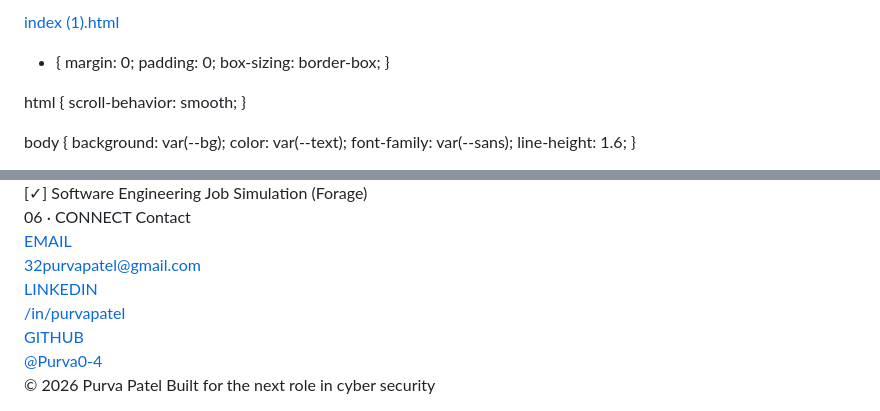
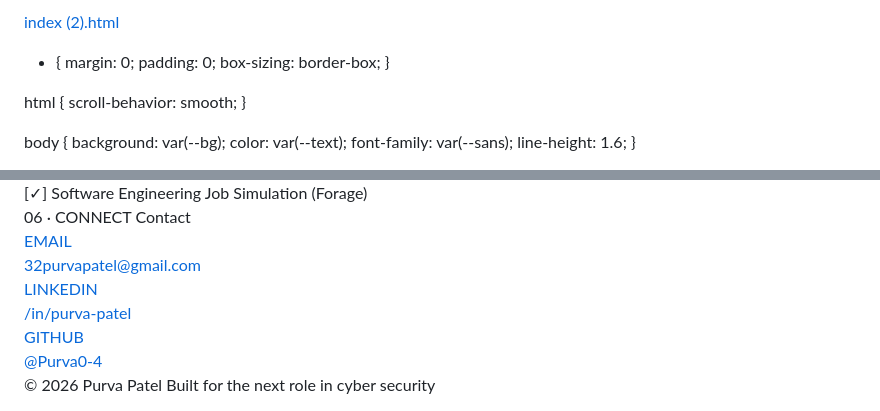
Before and after one commit to Purva0-4/Purva0-4.github.io, a Markdown page: README.md, 2 parts joined by grey strips. Rendered like a GitHub page.

```diff
--- a/README.md
+++ b/README.md
@@ -1,4 +1,4 @@
-[index (1).html](https://github.com/user-attachments/files/29932079/index.1.html)
+[index (2).html](https://github.com/user-attachments/files/29932123/index.2.html)
 <!DOCTYPE html>
 <html lang="en">
 <head>
@@ -600,5 +600,5 @@
       <div class="contact-label">LINKEDIN</div>
-      <div class="contact-value">/in/purvapatel</div>
+      <div class="contact-value">/in/purva-patel</div>
     </a>
     <a class="contact-card" href="https://github.com/Purva0-4" target="_blank" rel="noopener">
       <div class="contact-label">GITHUB</div>
```
Also changed, not shown: other parts of README.md (+2 -2 lines).
